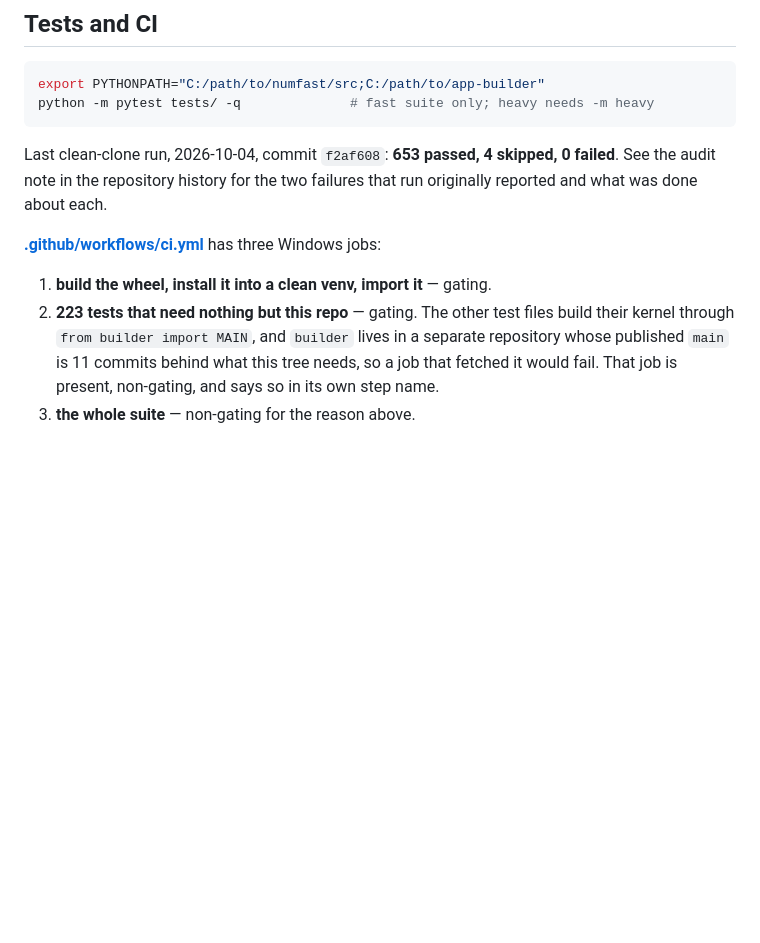
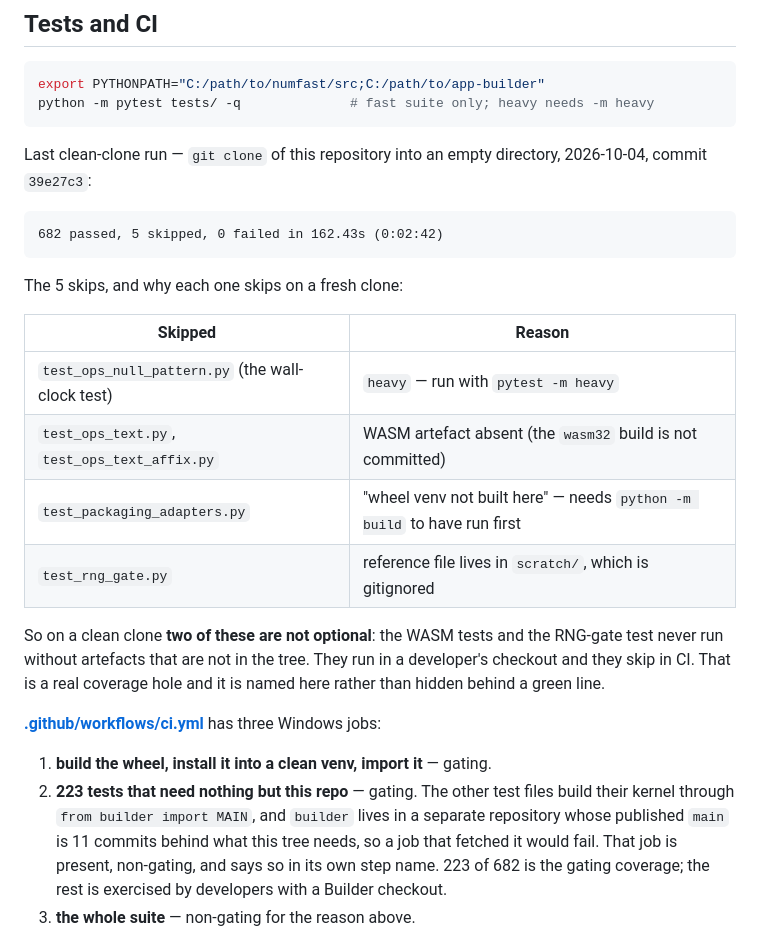
Before and after one commit to numfast/numfast, a Markdown page: README.md, the part around the change. Drawn GitHub-style; blank space fills up the shorter version.

Commit message:
publish: README states the measured clean-clone suite result, not a guess
The test section carried 653 passed / 4 skipped, which was a placeholder, not
a measurement. The measured clean-clone run at 39e27c3 is 682 passed, 5 skipped,
0 failed.

It also now names the five skips and, for two of them, says the reason is a
hole rather than a convenience: the WASM artefacts and the RNG-gate reference
file are not in the tree, so those tests skip on every clean clone and in CI.

````diff
--- a/README.md
+++ b/README.md
@@ -207,9 +207,26 @@ export PYTHONPATH="C:/path/to/numfast/src;C:/path/to/app-builder"
 python -m pytest tests/ -q              # fast suite only; heavy needs -m heavy
 ```
 
-Last clean-clone run, 2026-10-04, commit `f2af608`: **653 passed, 4 skipped, 0
-failed**. See the audit note in the repository history for the two failures that
-run originally reported and what was done about each.
+Last clean-clone run — `git clone` of this repository into an empty directory,
+2026-10-04, commit `39e27c3`:
+
+```
+682 passed, 5 skipped, 0 failed in 162.43s (0:02:42)
+```
+
+The 5 skips, and why each one skips on a fresh clone:
+
+| Skipped | Reason |
+|---|---|
+| `test_ops_null_pattern.py` (the wall-clock test) | `heavy` — run with `pytest -m heavy` |
+| `test_ops_text.py`, `test_ops_text_affix.py` | WASM artefact absent (the `wasm32` build is not committed) |
+| `test_packaging_adapters.py` | "wheel venv not built here" — needs `python -m build` to have run first |
+| `test_rng_gate.py` | reference file lives in `scratch/`, which is gitignored |
+
+So on a clean clone **two of these are not optional**: the WASM tests and the
+RNG-gate test never run without artefacts that are not in the tree. They run in
+a developer's checkout and they skip in CI. That is a real coverage hole and it
+is named here rather than hidden behind a green line.
 
 **[.github/workflows/ci.yml](.github/workflows/ci.yml)** has three Windows jobs:
 
@@ -218,7 +235,8 @@ run originally reported and what was done about each.
    build their kernel through `from builder import MAIN`, and `builder` lives in
    a separate repository whose published `main` is 11 commits behind what this
    tree needs, so a job that fetched it would fail. That job is present,
-   non-gating, and says so in its own step name.
+   non-gating, and says so in its own step name. 223 of 682 is the gating
+   coverage; the rest is exercised by developers with a Builder checkout.
 3. **the whole suite** — non-gating for the reason above.
 
 There is **no Linux CI job**: only a Windows `.dll` is committed, and with the
````
